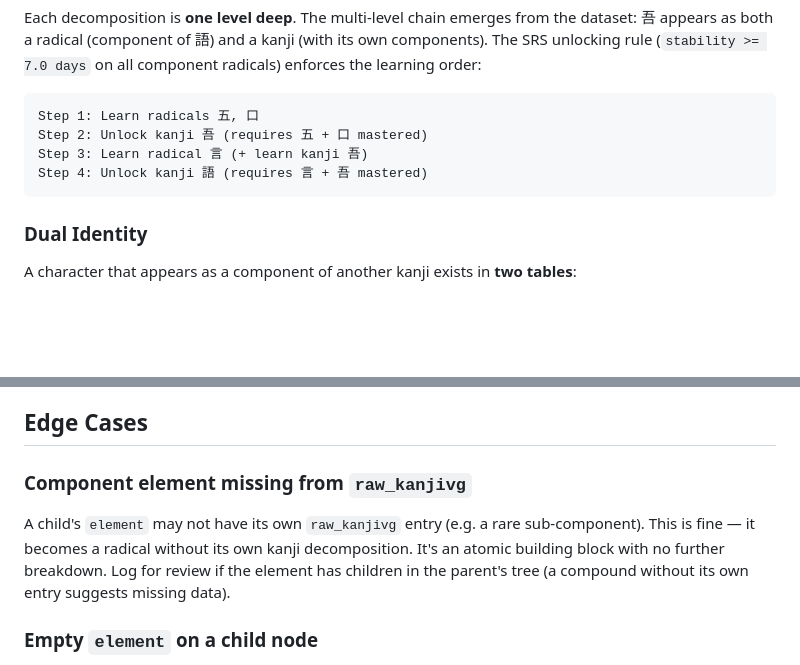
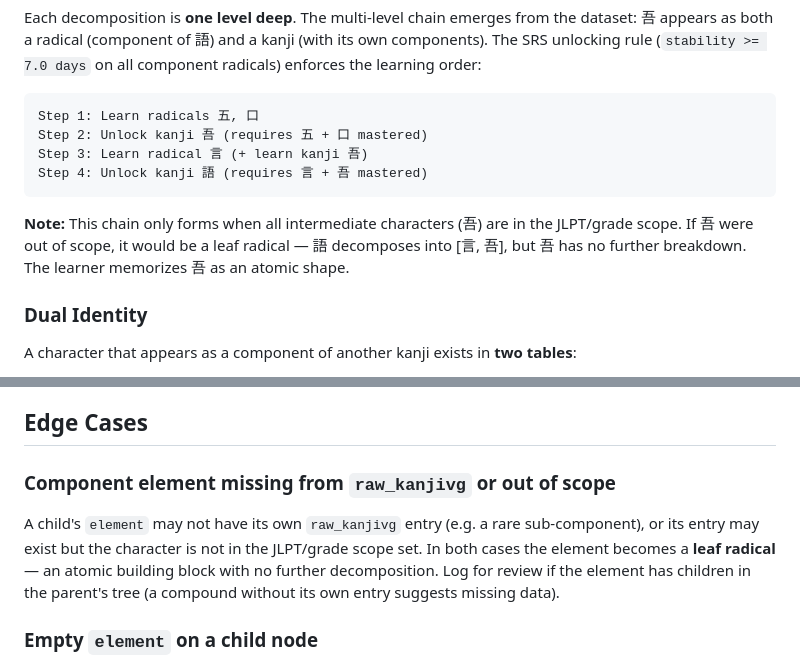
Before and after one commit to Va1erii/kanji_craft, a Markdown page: docs/technical/radical_extraction.md, 2 parts joined by grey strips. GitHub-like rendering; blank space fills up the shorter version.

````diff
--- a/docs/technical/radical_extraction.md
+++ b/docs/technical/radical_extraction.md
@@ -36,6 +58,8 @@ Step 3: Learn radical 言 (+ learn kanji 吾)
 Step 4: Unlock kanji 語 (requires 言 + 吾 mastered)
 ```
 
+**Note:** This chain only forms when all intermediate characters (吾) are in the JLPT/grade scope. If 吾 were out of scope, it would be a leaf radical — 語 decomposes into [言, 吾], but 吾 has no further breakdown. The learner memorizes 吾 as an atomic shape.
+
 ### Dual Identity
 
 A character that appears as a component of another kanji exists in **two tables**:
@@ -210,9 +249,9 @@ In the SRS progression, 一 is a pure radical — learnable directly with no pre
 
 ## Edge Cases
 
-### Component element missing from `raw_kanjivg`
+### Component element missing from `raw_kanjivg` or out of scope
 
-A child's `element` may not have its own `raw_kanjivg` entry (e.g. a rare sub-component). This is fine — it becomes a radical without its own kanji decomposition. It's an atomic building block with no further breakdown. Log for review if the element has children in the parent's tree (a compound without its own entry suggests missing data).
+A child's `element` may not have its own `raw_kanjivg` entry (e.g. a rare sub-component), or its entry may exist but the character is not in the JLPT/grade scope set. In both cases the element becomes a **leaf radical** — an atomic building block with no further decomposition. Log for review if the element has children in the parent's tree (a compound without its own entry suggests missing data).
 
 ### Empty `element` on a child node
 
````
Also changed, not shown: other parts of docs/technical/radical_extraction.md (+54 -11 lines), docs/technical/component_linking.md (+8 -7 lines), docs/technical/pipeline.md (+7 -4 lines).
